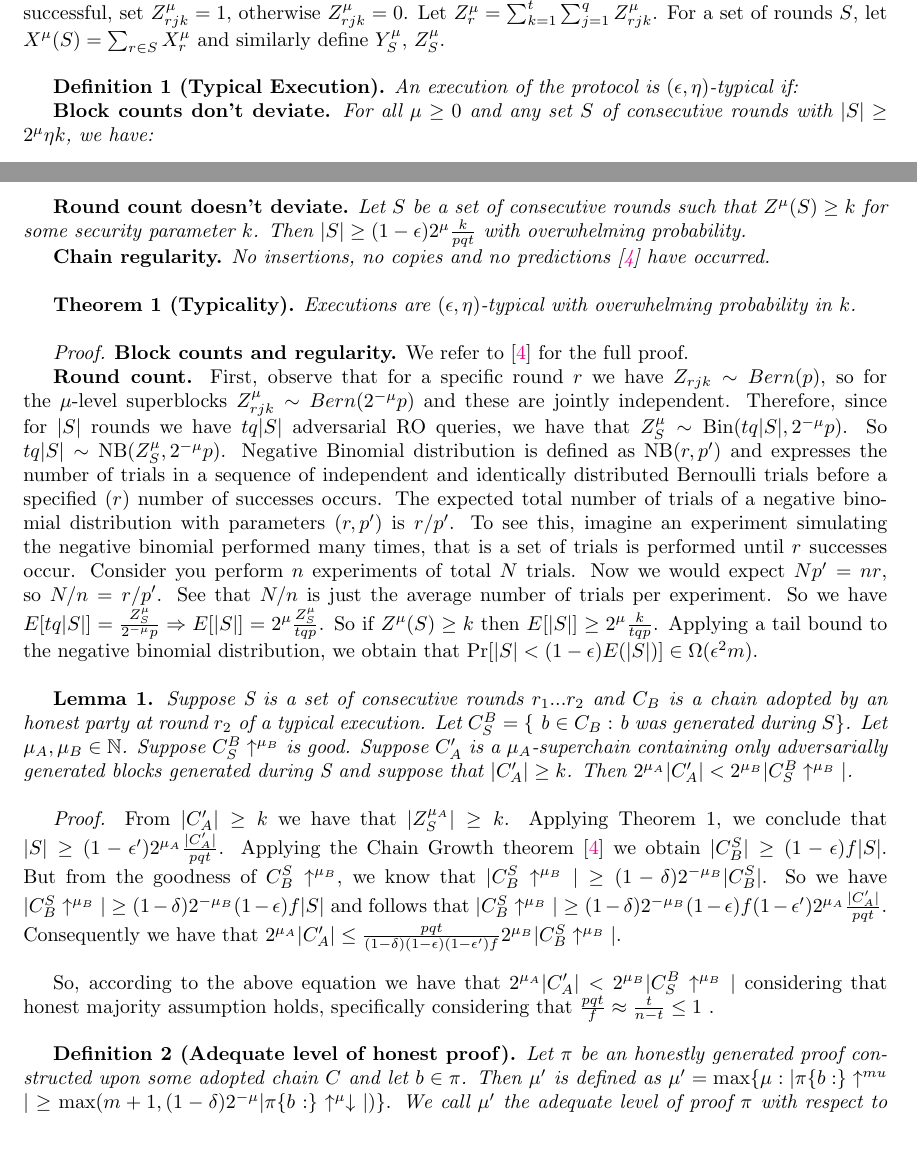
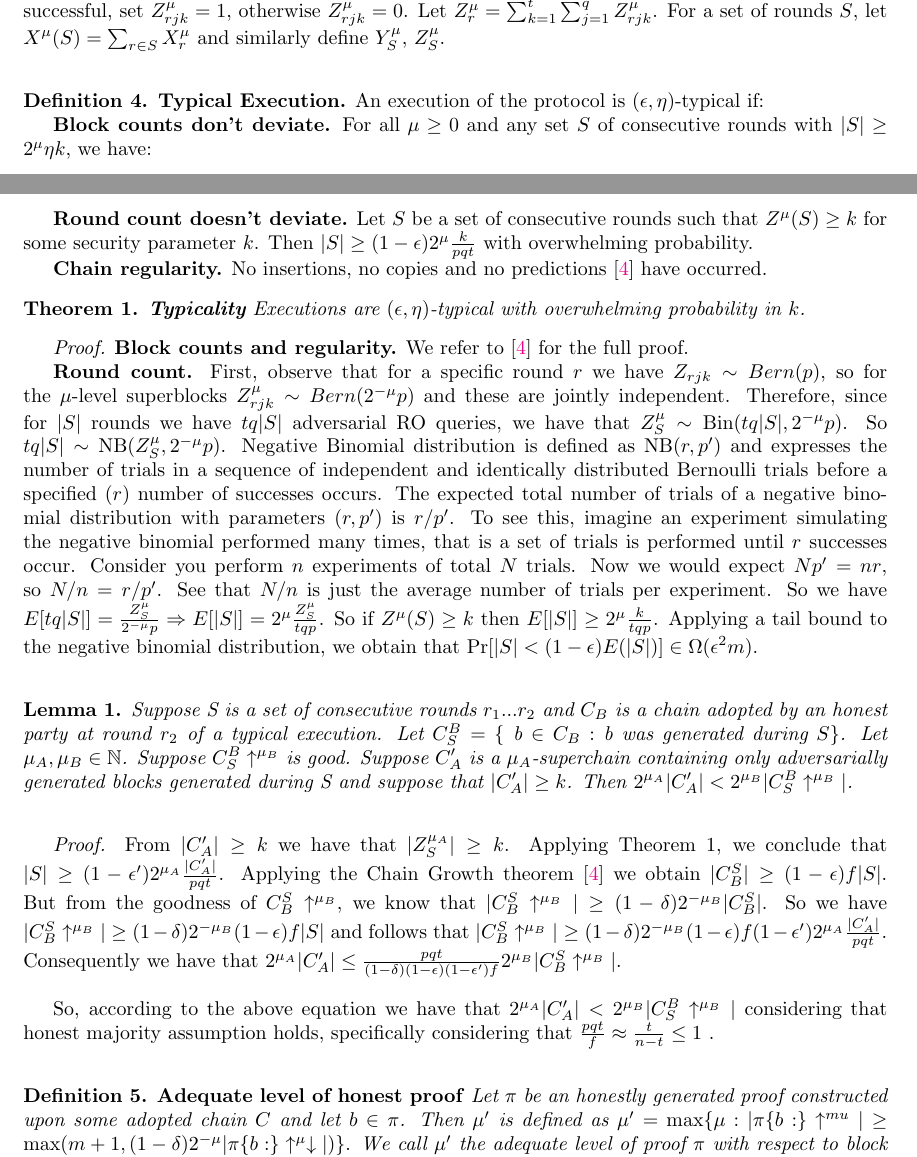
Before and after one commit to andripol/thesis, a LaTeX thesis (tex/thesis.tex, which reads tex/sections/nipopows_hard_fork/security_proof_suffix.tex): two parts of page 5 of 23, joined at a grey line, cut so that both start at the same text. Compiled offline with pdfLaTeX.

Commit message:
Fix tex code for definitions, lemmas and theorems

```diff
--- a/tex/sections/nipopows_hard_fork/security_proof_suffix.tex
+++ b/tex/sections/nipopows_hard_fork/security_proof_suffix.tex
@@ -18,27 +18,29 @@ $Z_{rjk}^{\mu} = 1$, otherwise $Z_{rjk}^{\mu} = 0$. Let $Z_r^{\mu} =
 \sum_{k=1}^t\sum_{j=1}^qZ_{rjk}^{\mu}$. For a set of rounds $S$, let
 $X^\mu(S) = \sum_{r \in S}X^{\mu}_r$ and similarly define $Y_S^{\mu}$, $Z_S^{\mu}$.\\
 
-\textbf{Definition 1 (Typical Execution).} \textit{An execution of the protocol
-is $(\epsilon, \eta)$-typical if:}
+\begin{defn}{\textbf{Typical Execution.}}
+	An execution of the protocol is $(\epsilon, \eta)$-typical if:
 
-\textbf{Block counts don't deviate.} \textit{For all $\mu \geq 0$ and any set
-$S$ of consecutive rounds with $\vert S \vert \geq 2^\mu \eta k$, we have:}
+	\textbf{Block counts don't deviate.} For all $\mu \geq 0$ and any set
+	$S$ of consecutive rounds with $\vert S \vert \geq 2^\mu \eta k$, we have:
 	\begin{itemize}
 		\item[-] $(1-\epsilon)E[X^\mu(S)] < X^\mu(S) < (1+\epsilon)E[X^\mu(S)] $ and
 			$(1-\epsilon)E[Y^\mu(S)] < Y^\mu(S)$
 		\item[-] $Z^\mu(S) < (1+\epsilon)E[Z^\mu(S)]$
 \end{itemize}
 
-\textbf{Round count doesn't deviate.} \textit{Let $S$ be a set of consecutive rounds
+	\textbf{Round count doesn't deviate.} Let $S$ be a set of consecutive rounds
 	such that $Z^\mu(S) \geq k$ for some security parameter $k$. Then $\vert S \vert
-\geq (1-\epsilon)2^\mu \frac{k}{pqt}$ with overwhelming probability.}
+	\geq (1-\epsilon)2^\mu \frac{k}{pqt}$ with overwhelming probability.
 
-\textbf{Chain regularity.} \textit{No insertions, no copies and no predictions
-\cite{Backbone} have occurred.}\\
+	\textbf{Chain regularity.} No insertions, no copies and no predictions
+	\cite{Backbone} have occurred.
+	\label{defn:typical_execution}
+\end{defn}
 
-\textbf{Theorem 1 (Typicality).} \textit{Executions are $(\epsilon, \eta)$-typical
-with overwhelming probability in $k$.}\\
-
+\begin{thm}{\textbf{Typicality}}
+	Executions are $(\epsilon, \eta)$-typical with overwhelming probability in $k$.
+\end{thm}
 \textit{Proof.} \textbf{Block counts and regularity.} We refer to \cite{Backbone} for
 the full proof.
 
@@ -62,14 +64,16 @@ then $E[\vert S \vert] \geq 2^\mu \frac{k}{tqp}$. Applying a tail bound to the
 negative binomial distribution, we obtain that $\text{Pr}[\vert S \vert < (1 -
 \epsilon)E(\vert S \vert)] \in \Omega(\epsilon^{2}m)$.  \\
 
-\textbf{Lemma 1.} \textit{Suppose S is a set of consecutive rounds $r_1 ... r_2$
+\begin{lemma}
+	\textit{Suppose S is a set of consecutive rounds $r_1 ... r_2$
 	and $C_B$ is a chain adopted by an honest party at round $r_2$ of a typical
 	execution. Let $C^{B}_{S} = \{$ b $\in C_B:$ b was generated during $S\}$. Let
 	$\mu_A, \mu_B \in \mathbb{N}$. Suppose $C^{B}_{S}\uparrow^{\mu_B}$ is good.
 	Suppose $C'_A$ is a $\mu_A$-superchain containing only adversarially generated
 	blocks generated during S and suppose that $\vert C'_A \vert \geq k$. Then
 	$2^{\mu_A} \vert C'_A \vert <  2^{\mu_B} \vert    C^{B}_{S}\uparrow^{\mu_B}\vert $. }\\
-
+	\label{lemma:honest_vs_pure_adversarial_subchain}
+\end{lemma}
 \textit{Proof.} From $\vert C'_A \vert \geq k$ we have that $\vert Z^{\mu_A}_S
 \vert \geq k$. Applying Theorem 1, we conclude that $\vert S \vert \geq
 (1-\epsilon')2^{\mu_A} \frac{\vert C'_A \vert}{pqt}$. Applying the Chain Growth
@@ -88,11 +92,13 @@ So, according to the above equation we have that $2^{\mu_A} \vert C'_A \vert
 majority assumption holds, specifically considering that $ \frac{pqt}{f} \approx
 \frac{t}{n-t} \leq 1 $ .\\
 
-\textbf{Definition 2 (Adequate level of honest proof).} \textit{Let $\pi$ be an
+\begin{defn}{\textbf{Adequate level of honest proof}}
+	\textit{Let $\pi$ be an
 	honestly generated proof constructed upon some adopted chain $C$ and let $b \in
 	\pi $. Then $\mu'$ is defined as $\mu' = \max \{ \mu: \vert \pi\{b:\}\uparrow^{mu}
 	\vert \geq \max( m+1, (1-\delta)2^{-\mu} \vert \pi\{b:\}\uparrow^{\mu}\downarrow \vert )\}$}.
 	\textit{We call $\mu'$ the adequate level of proof $\pi$ with respect to block b with
 	security parameters $\delta$ and m. Note that the adequate level of a proof is a
-function of both the proof $\pi$ and the chosen block b.}\\
+	function of both the proof $\pi$ and the chosen block b.}
+\end{defn}
 
```
Also changed, not shown: tex/sections/nipopows_velvet_fork/protocol_update.tex (+12 -6 lines), tex/sections/nipopows_hard_fork/security_proof_suffix.tex (29 more changed lines). Lines whose indentation alone changed are shown as unchanged.
